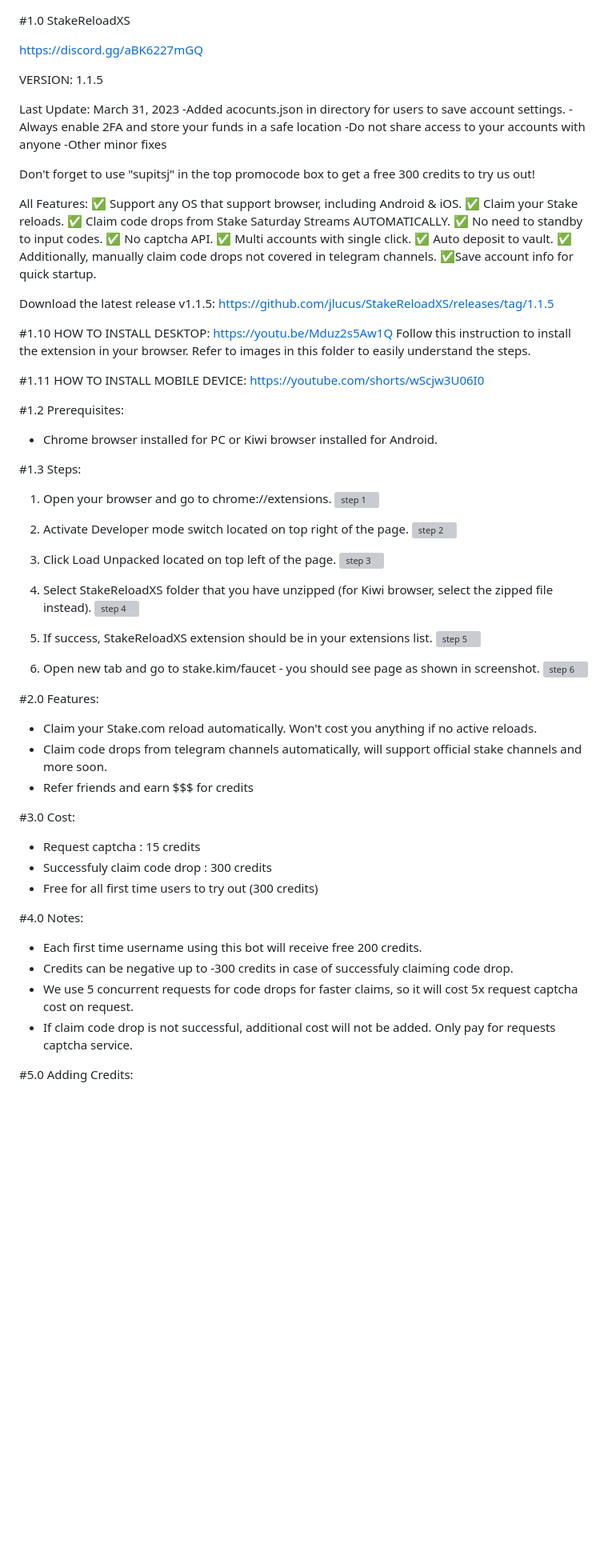
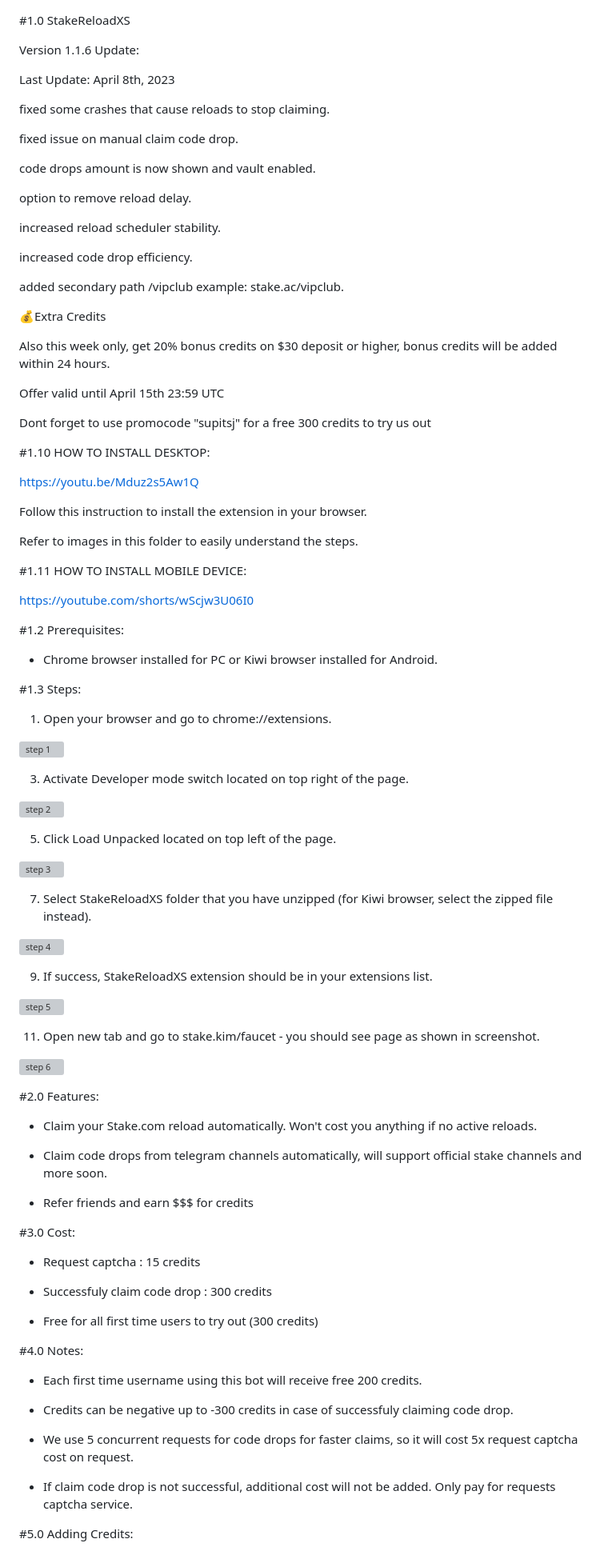
Before and after one commit to StakeReloadXS/StakeReloadXS, a Markdown page: README.md, the part around the change printed below. Shown: that part at 80% size. Rendered like a GitHub page; blank space fills up the shorter version; grey boxes are pictures that could not be loaded.

```diff
--- a/README.md
+++ b/README.md
@@ -1,81 +1,112 @@
 #1.0  StakeReloadXS
 
-https://discord.gg/aBK6227mGQ
 
-VERSION: 1.1.5
+Version 1.1.6 Update:
 
-Last Update: March 31, 2023
--Added acocunts.json in directory for users to save account settings.
--Always enable 2FA and store your funds in a safe location
--Do not share access to your accounts with anyone
--Other minor fixes
+Last Update: April 8th, 2023
 
-Don't forget to use "supitsj" in the top promocode box to get a free 300 credits to try us out!
+fixed some crashes that cause reloads to stop claiming.
 
-All Features:
-✅ Support any OS that support browser, including Android & iOS.
-✅ Claim your Stake reloads.
-✅ Claim code drops from Stake Saturday Streams AUTOMATICALLY.
-✅ No need to standby to input codes.
-✅ No captcha API.
-✅ Multi accounts with single click.
-✅ Auto deposit to vault.
-✅ Additionally, manually claim code drops not covered in telegram channels.
-✅Save account info for quick startup.
+fixed issue on manual claim code drop.
 
-Download the latest release v1.1.5:
-https://github.com/jlucus/StakeReloadXS/releases/tag/1.1.5
+code drops amount is now shown and vault enabled.
+
+option to remove reload delay.
+
+increased reload scheduler stability.
+
+increased code drop efficiency.
+
+added secondary path /vipclub example: stake.ac/vipclub.
+
+
+💰Extra Credits
+
+Also this week only, get 20% bonus credits on $30 deposit or higher, bonus credits will be added within 24 hours.
+
+Offer valid until April 15th 23:59 UTC
+
+Dont forget to use promocode "supitsj" for a free 300 credits to try us out
+
 
 #1.10 HOW TO INSTALL DESKTOP:
+
 https://youtu.be/Mduz2s5Aw1Q
+
 Follow this instruction to install the extension in your browser.
+
 Refer to images in this folder to easily understand the steps.
 
+
 #1.11 HOW TO INSTALL MOBILE DEVICE:
+
 https://youtube.com/shorts/wScjw3U06I0
 
+
 #1.2 Prerequisites:
+
 - Chrome browser installed for PC or Kiwi browser installed for Android.
 
+
 #1.3 Steps:
+
 1. Open your browser and go to chrome://extensions.
+
 ![step 1](https://user-images.githubusercontent.com/59667760/222940665-c458c071-75ae-47f5-8c45-dc2a30338af3.png)
 
 
 3. Activate Developer mode switch located on top right of the page.
+
 ![step 2](https://user-images.githubusercontent.com/59667760/222940672-1fed743f-47c9-4f2a-8849-ceac404af8f0.png)
 
 
 5. Click Load Unpacked located on top left of the page.
+
 ![step 3](https://user-images.githubusercontent.com/59667760/222940702-a8409472-1f1a-4425-86e8-fe0108659379.png)
 
 
 7. Select StakeReloadXS folder that you have unzipped (for Kiwi browser, select the zipped file instead).
+
 ![step 4](https://user-images.githubusercontent.com/59667760/222940709-74e04862-ea9b-413b-b9f1-0047db12c68e.png)
 
 
 9. If success, StakeReloadXS extension should be in your extensions list.
+
 ![step 5](https://user-images.githubusercontent.com/59667760/222940715-7e63d9fb-5fa7-4bf7-b418-f51fdd174aa5.png)
 
 
 11. Open new tab and go to stake.kim/faucet - you should see page as shown in screenshot.
+
 ![step 6](https://user-images.githubusercontent.com/59667760/222940719-3675b700-dc0d-4c29-aa52-9323f32cfd48.png)
 
 
 #2.0 Features:
+
 - Claim your Stake.com reload automatically. Won't cost you anything if no active reloads.
+
 - Claim code drops from telegram channels automatically, will support official stake channels and more soon.
+
 - Refer friends and earn $$$ for credits
 
+
 #3.0 Cost:
+
 - Request captcha				: 15 credits
+
 - Successfuly claim code drop		: 300 credits
+
 - Free for all first time users to try out (300 credits)
 
+
 #4.0 Notes:
+
 - Each first time username using this bot will receive free 200 credits.
+
 - Credits can be negative up to -300 credits in case of successfuly claiming code drop.
+
 - We use 5 concurrent requests for code drops for faster claims, so it will cost 5x request captcha cost on request.
+
 - If claim code drop is not successful, additional cost will not be added. Only pay for requests captcha service.
 
+
 #5.0 Adding Credits:
```
Also changed, not shown: other parts of README.md (+6 -2 lines).
